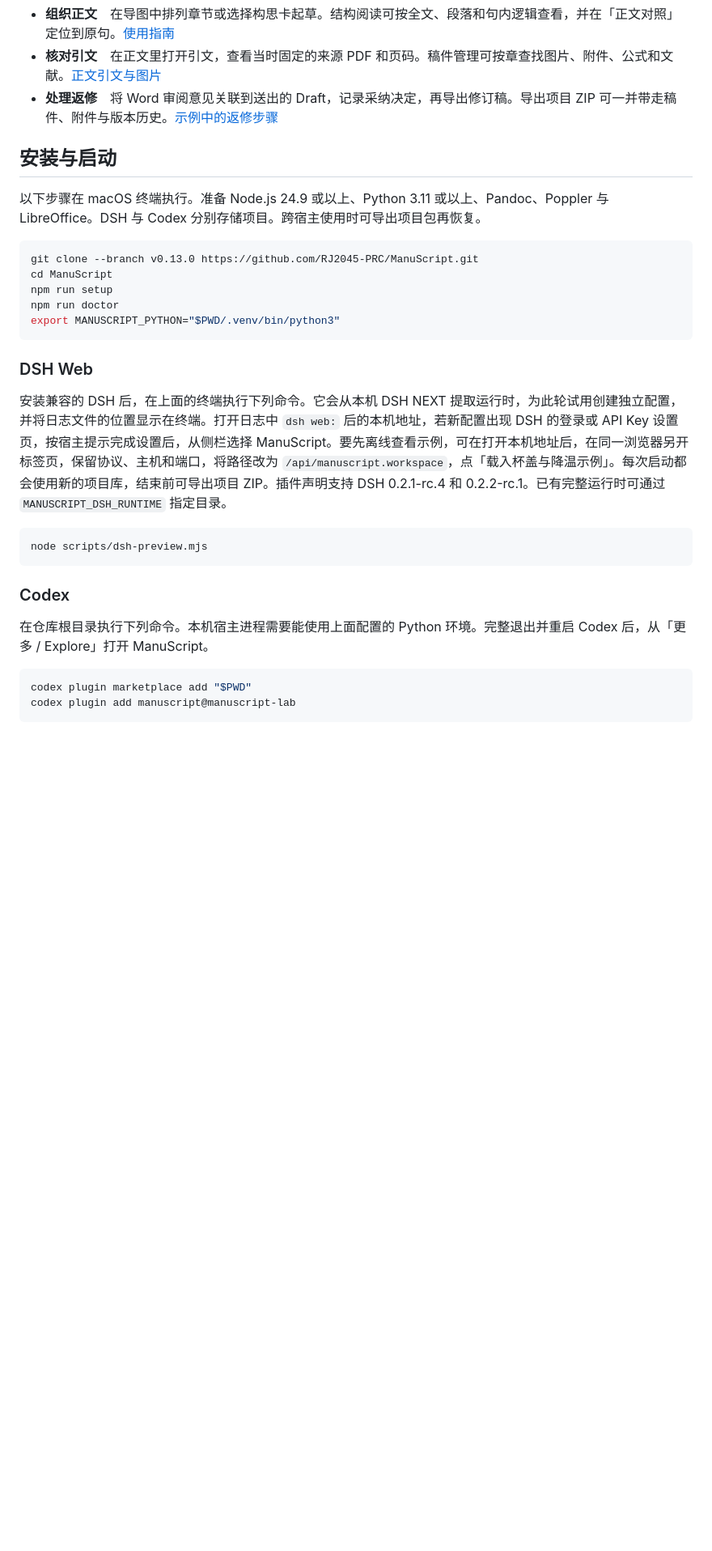
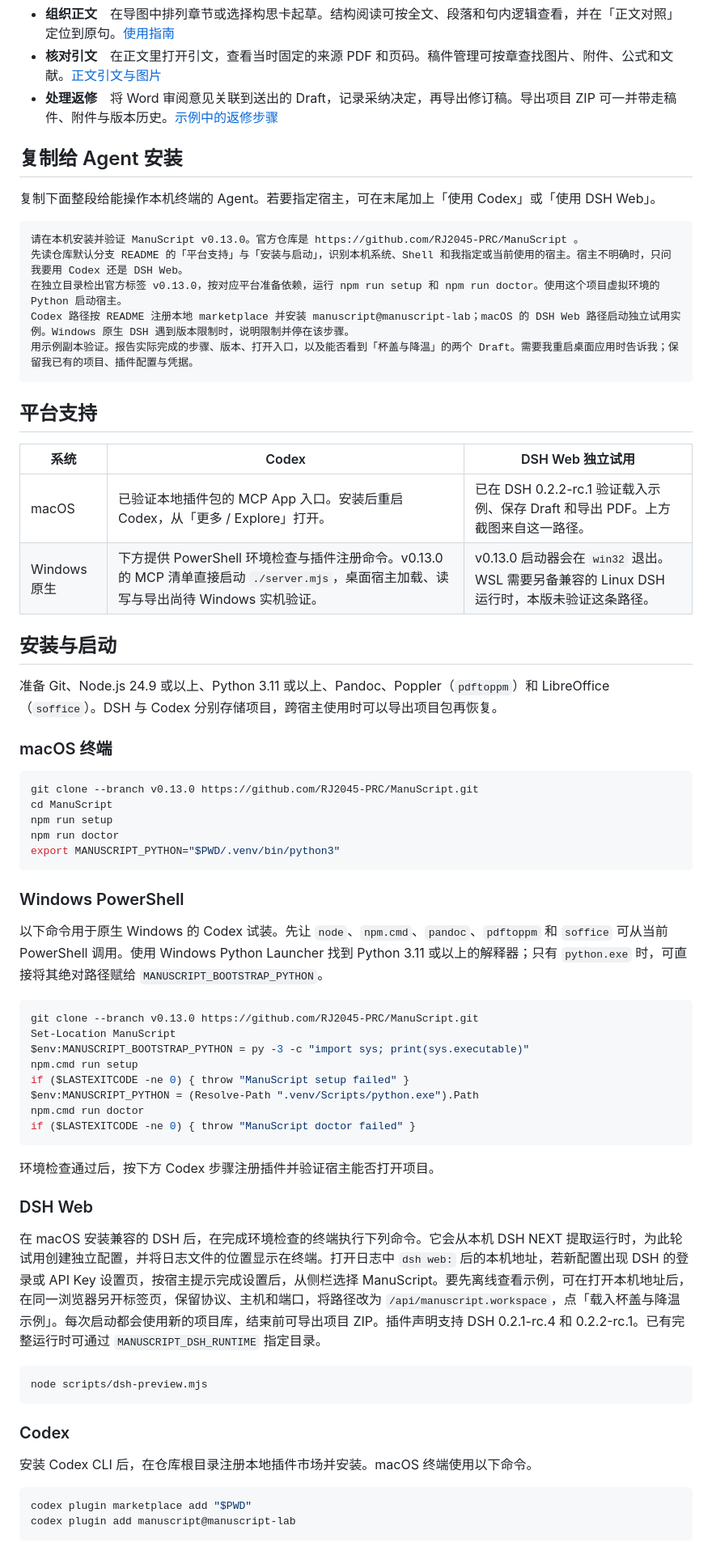
Before and after one commit to RJ2045-PRC/ManuScript, a Markdown page: README.md, the part around one of its changes. Shown at 81% size. Drawn GitHub-style; blank space fills up the shorter version.

Commit message:
补充可复制的 Agent 安装指令、双平台说明和 DSH 实机截图

````diff
--- a/README.md
+++ b/README.md
@@ -26,9 +47,30 @@ ManuScript 是面向论文、研究报告等结构化文档作者的本地写作
 - **核对引文**　在正文里打开引文，查看当时固定的来源 PDF 和页码。稿件管理可按章查找图片、附件、公式和文献。[正文引文与图片](docs/01-README.md#正文引文与图片)
 - **处理返修**　将 Word 审阅意见关联到送出的 Draft，记录采纳决定，再导出修订稿。导出项目 ZIP 可一并带走稿件、附件与版本历史。[示例中的返修步骤](examples/杯盖与降温/README.md#从选卡到第二版交付)
 
+## 复制给 Agent 安装
+
+复制下面整段给能操作本机终端的 Agent。若要指定宿主，可在末尾加上「使用 Codex」或「使用 DSH Web」。
+
+```text
+请在本机安装并验证 ManuScript v0.13.0。官方仓库是 https://github.com/RJ2045-PRC/ManuScript 。
+先读仓库默认分支 README 的「平台支持」与「安装与启动」，识别本机系统、Shell 和我指定或当前使用的宿主。宿主不明确时，只问我要用 Codex 还是 DSH Web。
+在独立目录检出官方标签 v0.13.0，按对应平台准备依赖，运行 npm run setup 和 npm run doctor。使用这个项目虚拟环境的 Python 启动宿主。
+Codex 路径按 README 注册本地 marketplace 并安装 manuscript@manuscript-lab；macOS 的 DSH Web 路径启动独立试用实例。Windows 原生 DSH 遇到版本限制时，说明限制并停在该步骤。
+用示例副本验证。报告实际完成的步骤、版本、打开入口，以及能否看到「杯盖与降温」的两个 Draft。需要我重启桌面应用时告诉我；保留我已有的项目、插件配置与凭据。
+```
+
+## 平台支持
+
+| 系统 | Codex | DSH Web 独立试用 |
+|---|---|---|
+| macOS | 已验证本地插件包的 MCP App 入口。安装后重启 Codex，从「更多 / Explore」打开。 | 已在 DSH 0.2.2-rc.1 验证载入示例、保存 Draft 和导出 PDF。上方截图来自这一路径。 |
+| Windows 原生 | 下方提供 PowerShell 环境检查与插件注册命令。v0.13.0 的 MCP 清单直接启动 `./server.mjs`，桌面宿主加载、读写与导出尚待 Windows 实机验证。 | v0.13.0 启动器会在 `win32` 退出。WSL 需要另备兼容的 Linux DSH 运行时，本版未验证这条路径。 |
+
 ## 安装与启动
 
-以下步骤在 macOS 终端执行。准备 Node.js 24.9 或以上、Python 3.11 或以上、Pandoc、Poppler 与 LibreOffice。DSH 与 Codex 分别存储项目。跨宿主使用时可导出项目包再恢复。
+准备 Git、Node.js 24.9 或以上、Python 3.11 或以上、Pandoc、Poppler（`pdftoppm`）和 LibreOffice（`soffice`）。DSH 与 Codex 分别存储项目，跨宿主使用时可以导出项目包再恢复。
+
+### macOS 终端
 
 ```sh
 git clone --branch v0.13.0 https://github.com/RJ2045-PRC/ManuScript.git
@@ -38,9 +80,26 @@ npm run doctor
 export MANUSCRIPT_PYTHON="$PWD/.venv/bin/python3"
 ```
 
+### Windows PowerShell
+
+以下命令用于原生 Windows 的 Codex 试装。先让 `node`、`npm.cmd`、`pandoc`、`pdftoppm` 和 `soffice` 可从当前 PowerShell 调用。使用 Windows Python Launcher 找到 Python 3.11 或以上的解释器；只有 `python.exe` 时，可直接将其绝对路径赋给 `MANUSCRIPT_BOOTSTRAP_PYTHON`。
+
+```powershell
+git clone --branch v0.13.0 https://github.com/RJ2045-PRC/ManuScript.git
+Set-Location ManuScript
+$env:MANUSCRIPT_BOOTSTRAP_PYTHON = py -3 -c "import sys; print(sys.executable)"
+npm.cmd run setup
+if ($LASTEXITCODE -ne 0) { throw "ManuScript setup failed" }
+$env:MANUSCRIPT_PYTHON = (Resolve-Path ".venv/Scripts/python.exe").Path
+npm.cmd run doctor
+if ($LASTEXITCODE -ne 0) { throw "ManuScript doctor failed" }
+```
+
+环境检查通过后，按下方 Codex 步骤注册插件并验证宿主能否打开项目。
+
 ### DSH Web
 
-安装兼容的 DSH 后，在上面的终端执行下列命令。它会从本机 DSH NEXT 提取运行时，为此轮试用创建独立配置，并将日志文件的位置显示在终端。打开日志中 `dsh web:` 后的本机地址，若新配置出现 DSH 的登录或 API Key 设置页，按宿主提示完成设置后，从侧栏选择 ManuScript。要先离线查看示例，可在打开本机地址后，在同一浏览器另开标签页，保留协议、主机和端口，将路径改为 `/api/manuscript.workspace`，点「载入杯盖与降温示例」。每次启动都会使用新的项目库，结束前可导出项目 ZIP。插件声明支持 DSH 0.2.1-rc.4 和 0.2.2-rc.1。已有完整运行时可通过 `MANUSCRIPT_DSH_RUNTIME` 指定目录。
+在 macOS 安装兼容的 DSH 后，在完成环境检查的终端执行下列命令。它会从本机 DSH NEXT 提取运行时，为此轮试用创建独立配置，并将日志文件的位置显示在终端。打开日志中 `dsh web:` 后的本机地址，若新配置出现 DSH 的登录或 API Key 设置页，按宿主提示完成设置后，从侧栏选择 ManuScript。要先离线查看示例，可在打开本机地址后，在同一浏览器另开标签页，保留协议、主机和端口，将路径改为 `/api/manuscript.workspace`，点「载入杯盖与降温示例」。每次启动都会使用新的项目库，结束前可导出项目 ZIP。插件声明支持 DSH 0.2.1-rc.4 和 0.2.2-rc.1。已有完整运行时可通过 `MANUSCRIPT_DSH_RUNTIME` 指定目录。
 
 ```sh
 node scripts/dsh-preview.mjs
@@ -48,7 +107,7 @@ node scripts/dsh-preview.mjs
 
 ### Codex
 
-在仓库根目录执行下列命令。本机宿主进程需要能使用上面配置的 Python 环境。完整退出并重启 Codex 后，从「更多 / Explore」打开 ManuScript。
+安装 Codex CLI 后，在仓库根目录注册本地插件市场并安装。macOS 终端使用以下命令。
 
 ```sh
 codex plugin marketplace add "$PWD"
````
Also changed, not shown: other parts of README.md (+31 -1 lines), docs/screenshots/manuscript.png (added), docs/screenshots/outline.png (added), docs/screenshots/revision.png (added).
